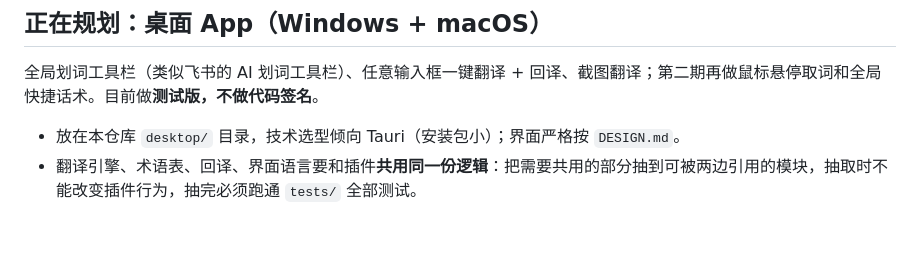
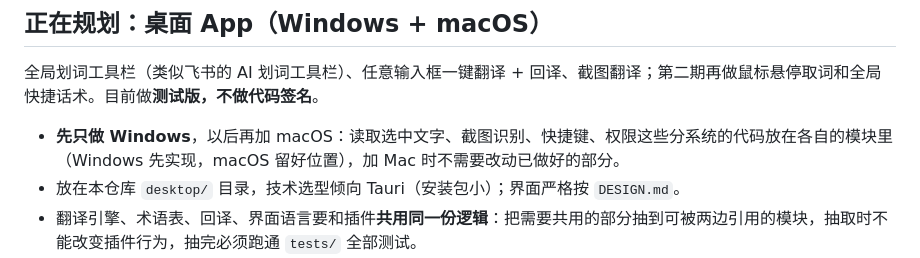
Before and after one commit to adonisai2026-alt/tradelingo, a Markdown page: CLAUDE.md, the part around the change. Drawn GitHub-style; blank space fills up the shorter version.

Commit message:
CLAUDE.md: desktop app starts with Windows only
Co-Authored-By: Claude Opus 5.5 <noreply@anthropic.com>
Claude-Session: https://claude.ai/code/session_01UgiC9VBG6GoUUEcS4P5Lgg

```diff
--- a/CLAUDE.md
+++ b/CLAUDE.md
@@ -58,6 +58,7 @@ node run-all.js              # 全部测试；node run-all.js deal notion 只跑
 ## 正在规划：桌面 App（Windows + macOS）
 
 全局划词工具栏（类似飞书的 AI 划词工具栏）、任意输入框一键翻译 + 回译、截图翻译；第二期再做鼠标悬停取词和全局快捷话术。目前做**测试版，不做代码签名**。
+- **先只做 Windows**，以后再加 macOS：读取选中文字、截图识别、快捷键、权限这些分系统的代码放在各自的模块里（Windows 先实现，macOS 留好位置），加 Mac 时不需要改动已做好的部分。
 - 放在本仓库 `desktop/` 目录，技术选型倾向 Tauri（安装包小）；界面严格按 `DESIGN.md`。
 - 翻译引擎、术语表、回译、界面语言要和插件**共用同一份逻辑**：把需要共用的部分抽到可被两边引用的模块，抽取时不能改变插件行为，抽完必须跑通 `tests/` 全部测试。
 - 插件里的作战卡、今日跟进、Notion 同步属于 WhatsApp 场景，桌面 App 第一期不做。
```
